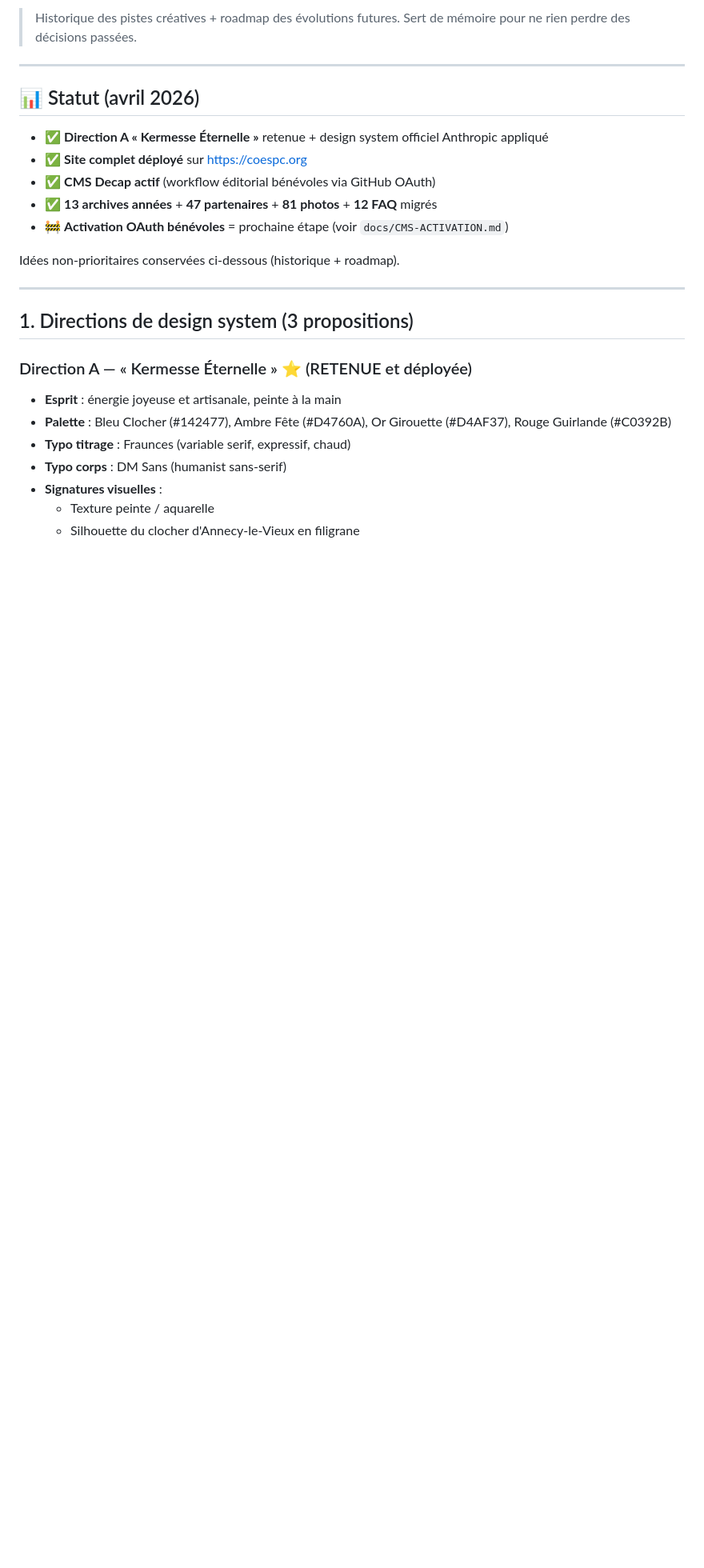
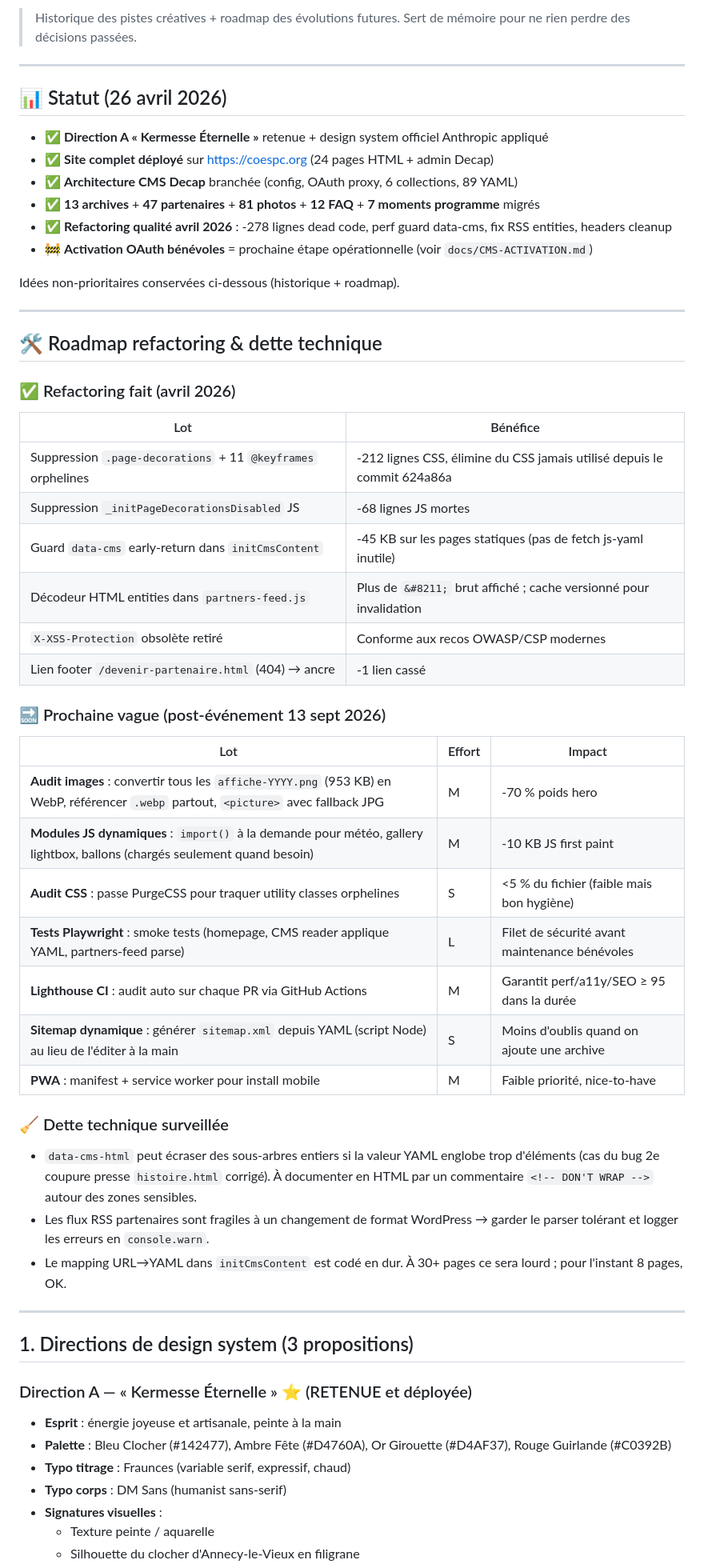
Before and after one commit to colombanatsea/coespc, a Markdown page: BACKLOG-CREATIF.md, the part around the change. Shown at 80% size. Drawn GitHub-style; blank space fills up the shorter version.

```diff
--- a/BACKLOG-CREATIF.md
+++ b/BACKLOG-CREATIF.md
@@ -4,15 +4,49 @@
 
 ---
 
-## 📊 Statut (avril 2026)
+## 📊 Statut (26 avril 2026)
 
 - ✅ **Direction A « Kermesse Éternelle »** retenue + design system officiel Anthropic appliqué
-- ✅ **Site complet déployé** sur https://coespc.org
-- ✅ **CMS Decap actif** (workflow éditorial bénévoles via GitHub OAuth)
-- ✅ **13 archives années** + **47 partenaires** + **81 photos** + **12 FAQ** migrés
-- 🚧 **Activation OAuth bénévoles** = prochaine étape (voir `docs/CMS-ACTIVATION.md`)
+- ✅ **Site complet déployé** sur https://coespc.org (24 pages HTML + admin Decap)
+- ✅ **Architecture CMS Decap** branchée (config, OAuth proxy, 6 collections, 89 YAML)
+- ✅ **13 archives** + **47 partenaires** + **81 photos** + **12 FAQ** + **7 moments programme** migrés
+- ✅ **Refactoring qualité avril 2026** : -278 lignes dead code, perf guard data-cms, fix RSS entities, headers cleanup
+- 🚧 **Activation OAuth bénévoles** = prochaine étape opérationnelle (voir `docs/CMS-ACTIVATION.md`)
 
 Idées non-prioritaires conservées ci-dessous (historique + roadmap).
+
+---
+
+## 🛠 Roadmap refactoring & dette technique
+
+### ✅ Refactoring fait (avril 2026)
+
+| Lot | Bénéfice |
+|---|---|
+| Suppression `.page-decorations` + 11 `@keyframes` orphelines | -212 lignes CSS, élimine du CSS jamais utilisé depuis le commit 624a86a |
+| Suppression `_initPageDecorationsDisabled` JS | -68 lignes JS mortes |
+| Guard `data-cms` early-return dans `initCmsContent` | -45 KB sur les pages statiques (pas de fetch js-yaml inutile) |
+| Décodeur HTML entities dans `partners-feed.js` | Plus de `&#8211;` brut affiché ; cache versionné pour invalidation |
+| `X-XSS-Protection` obsolète retiré | Conforme aux recos OWASP/CSP modernes |
+| Lien footer `/devenir-partenaire.html` (404) → ancre | -1 lien cassé |
+
+### 🔜 Prochaine vague (post-événement 13 sept 2026)
+
+| Lot | Effort | Impact |
+|---|---|---|
+| **Audit images** : convertir tous les `affiche-YYYY.png` (953 KB) en WebP, référencer `.webp` partout, `<picture>` avec fallback JPG | M | -70 % poids hero |
+| **Modules JS dynamiques** : `import()` à la demande pour météo, gallery lightbox, ballons (chargés seulement quand besoin) | M | -10 KB JS first paint |
+| **Audit CSS** : passe PurgeCSS pour traquer utility classes orphelines | S | <5 % du fichier (faible mais bon hygiène) |
+| **Tests Playwright** : smoke tests (homepage, CMS reader applique YAML, partners-feed parse) | L | Filet de sécurité avant maintenance bénévoles |
+| **Lighthouse CI** : audit auto sur chaque PR via GitHub Actions | M | Garantit perf/a11y/SEO ≥ 95 dans la durée |
+| **Sitemap dynamique** : générer `sitemap.xml` depuis YAML (script Node) au lieu de l'éditer à la main | S | Moins d'oublis quand on ajoute une archive |
+| **PWA** : manifest + service worker pour install mobile | M | Faible priorité, nice-to-have |
+
+### 🧹 Dette technique surveillée
+
+- `data-cms-html` peut écraser des sous-arbres entiers si la valeur YAML englobe trop d'éléments (cas du bug 2e coupure presse `histoire.html` corrigé). À documenter en HTML par un commentaire `<!-- DON'T WRAP -->` autour des zones sensibles.
+- Les flux RSS partenaires sont fragiles à un changement de format WordPress → garder le parser tolérant et logger les erreurs en `console.warn`.
+- Le mapping URL→YAML dans `initCmsContent` est codé en dur. À 30+ pages ce sera lourd ; pour l'instant 8 pages, OK.
 
 ---
 
```
Also changed, not shown: CLAUDE.md (+18 -5 lines), HANDOFF.md (+6 -4 lines).
